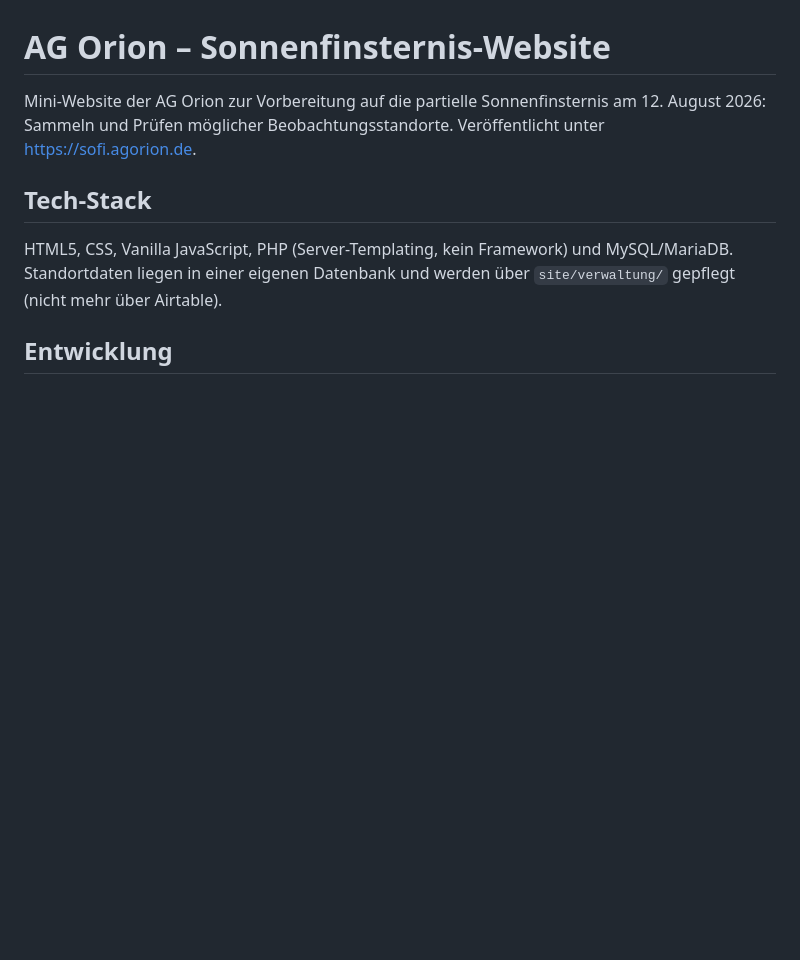
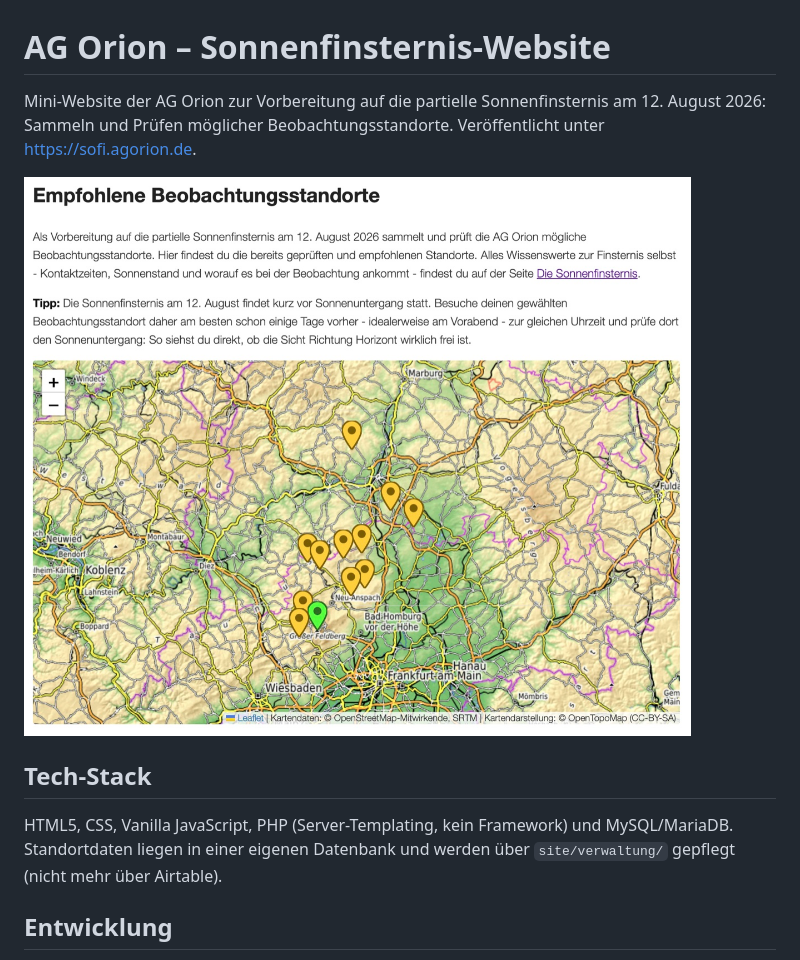
Before and after one commit to beschne/ago-sofi-site, a Markdown page: README.md, the part around the change. GitHub-like rendering; pictures changed too: SCREENSHOT.jpg (added); blank space fills up the shorter version.

Commit message:
Screenshot im README ergänzen
Zeigt die Karte der empfohlenen Beobachtungsstandorte mit den neuen,
nach Eignung eingefärbten Markern. Für das Repo verkleinert und als
JPEG komprimiert (3,9 MB PNG -> 599 KB).

Co-Authored-By: Claude Sonnet 5 <noreply@anthropic.com>

```diff
--- a/README.md
+++ b/README.md
@@ -3,6 +3,8 @@
 Mini-Website der AG Orion zur Vorbereitung auf die partielle Sonnenfinsternis
 am 12. August 2026: Sammeln und Prüfen möglicher Beobachtungsstandorte.
 Veröffentlicht unter https://sofi.agorion.de.
+
+![Karte der empfohlenen Beobachtungsstandorte mit nach Eignung eingefärbten Markern](SCREENSHOT.jpg)
 
 ## Tech-Stack
 
```
